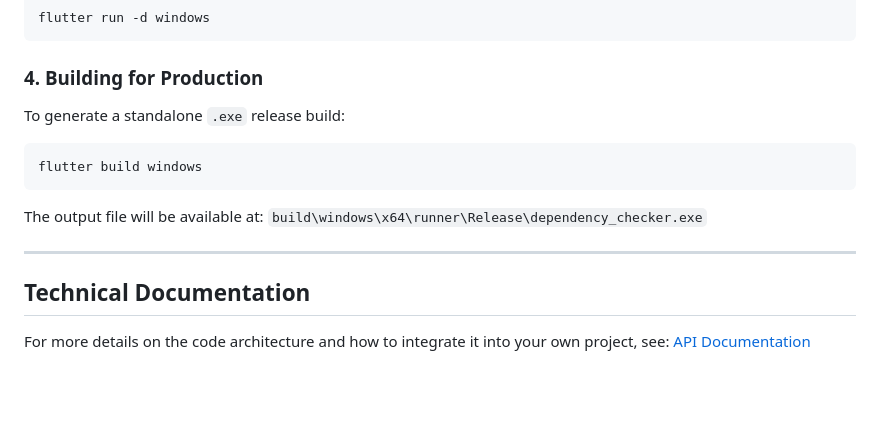
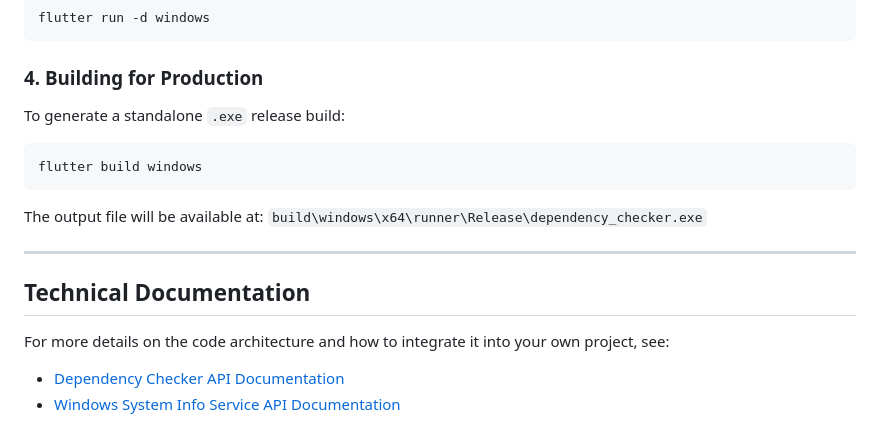
Before and after one commit to ruturajpatki/framework-diagnostic-tool, a Markdown page: README.md, the part around one of its changes. Rendered like a GitHub page; blank space fills up the shorter version.

````diff
--- a/README.md
+++ b/README.md
@@ -48,15 +59,21 @@ flutter run -d windows
 ```
 
 ### 4. Building for Production
+
 To generate a standalone `.exe` release build:
+
 ```powershell
 flutter build windows
 ```
+
 The output file will be available at:
 `build\windows\x64\runner\Release\dependency_checker.exe`
 
 ---
 
 ## Technical Documentation
+
 For more details on the code architecture and how to integrate it into your own project, see:
-[API Documentation](docs/dependency_checker_api.md)
+
+- [Dependency Checker API Documentation](docs/dependency_checker_api.md)
+- [Windows System Info Service API Documentation](docs/windows_system_info_api.md)
````
Also changed, not shown: other parts of README.md (+14 -3 lines), docs/windows_system_info_api.md (added, +71 -0 lines), docs/images/demo-screen.jpg (added), docs/images/demo-screen.png (deleted), 5 other files.
